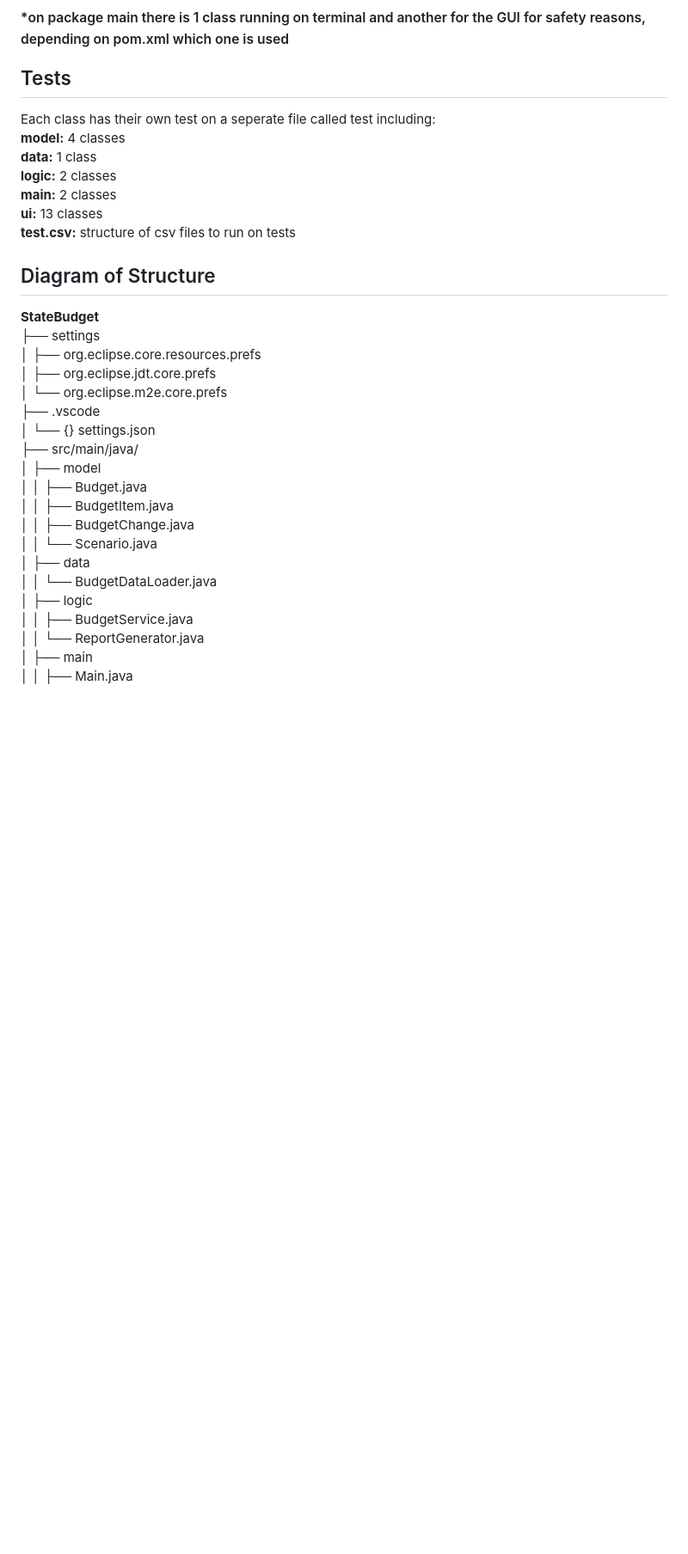
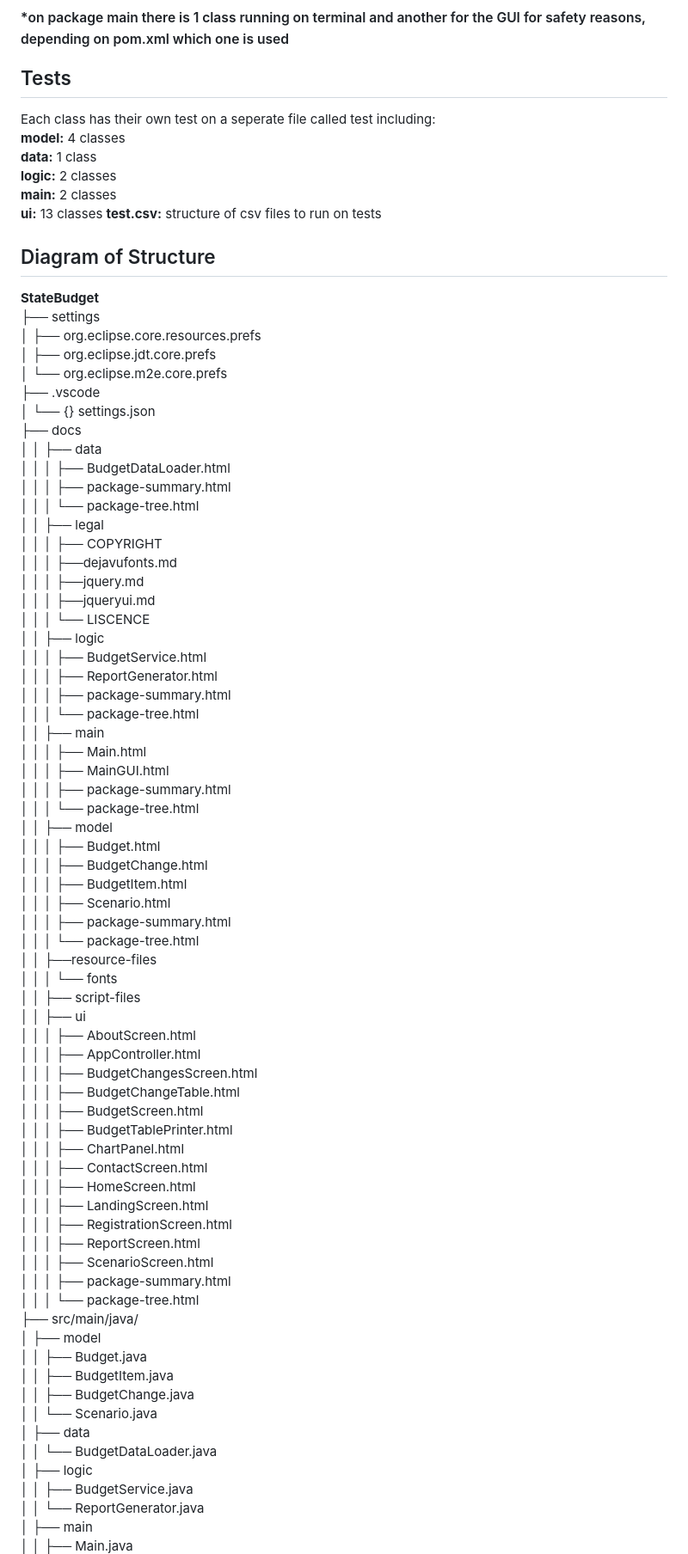
Before and after one commit to AndrianaLiadi/StateBudget, a Markdown page: README.md, the part around one of its changes. Shown at 86% size. Rendered like a GitHub page; blank space fills up the shorter version.

Commit message:
Revise README for improved instructions and links
Updated README.md for clarity and added links.

```diff
--- a/README.md
+++ b/README.md
@@ -53,25 +53,72 @@ file **.gitignore** where target and class files are saved to avoid conflicts
  **data:** 1 class\
  **logic:** 2 classes\
  **main:** 2 classes\
- **ui:** 13 classes\
+ **ui:** 13 classes
  **test.csv:** structure of csv files to run on tests
 
 ## Diagram of Structure
-**StateBudget**\
- ├── settings\
+**StateBudget**
+ ├── settings
  │   ├── org.eclipse.core.resources.prefs\
  │   ├── org.eclipse.jdt.core.prefs\
  │   └── org.eclipse.m2e.core.prefs\
  ├── .vscode\
- │     └── {} settings.json\
- ├── src/main/java/\
+ │     └── {} settings.json
+ ├── docs
+ │   │   ├── data
+ │   │   │     ├── BudgetDataLoader.html
+ │   │   │     ├── package-summary.html
+ │   │   │     └── package-tree.html
+ │   │   ├── legal
+ │   │   │      ├── COPYRIGHT
+ │   │   │      ├──dejavufonts.md
+ │	 │	 │	    ├──jquery.md
+ │	 │	 │	    ├──jqueryui.md
+ │	 │	 │	    └── LISCENCE
+ │   │   ├── logic
+ │   │   │      ├── BudgetService.html
+ │   │   │      ├── ReportGenerator.html
+ │   │   │      ├── package-summary.html
+ │   │   │      └── package-tree.html
+ │   │   ├── main
+ │   │   │      ├── Main.html
+ │   │   │      ├── MainGUI.html
+ │   │   │      ├── package-summary.html
+ │   │   │      └── package-tree.html
+ │   │   ├── model
+ │   │   │      ├── Budget.html
+ │   │   │      ├── BudgetChange.html
+ │   │   │      ├── BudgetItem.html
+ │   │   │      ├── Scenario.html
+ │   │   │      ├── package-summary.html
+ │   │   │      └── package-tree.html
+ │   │   ├──resource-files
+ │   │   │       └── fonts
+ │   │   ├── script-files
+ │   │   ├── ui
+ │   │   │    ├── AboutScreen.html
+ │   │   │    ├── AppController.html
+ │   │   │    ├── BudgetChangesScreen.html
+ │   │   │    ├── BudgetChangeTable.html
+ │   │   │    ├── BudgetScreen.html
+ │   │   │    ├── BudgetTablePrinter.html
+ │   │   │    ├── ChartPanel.html
+ │   │   │    ├── ContactScreen.html
+ │   │   │    ├── HomeScreen.html
+ │   │   │    ├── LandingScreen.html
+ │   │   │    ├── RegistrationScreen.html
+ │   │   │    ├── ReportScreen.html
+ │   │   │    ├── ScenarioScreen.html
+ │   │   │    ├── package-summary.html
+ │   │   │    └── package-tree.html
+ ├── src/main/java/
  │   ├── model
  │   │   ├── Budget.java
  │   │   ├── BudgetItem.java
  │   │   ├── BudgetChange.java
  │   │   └── Scenario.java
  │   ├── data
- │   │   └── BudgetDataLoader.java \
+ │   │   └── BudgetDataLoader.java
  │   ├── logic
  │   │   ├── BudgetService.java
  │   │   └── ReportGenerator.java
```
Also changed, not shown: other parts of README.md (+5 -3 lines).
